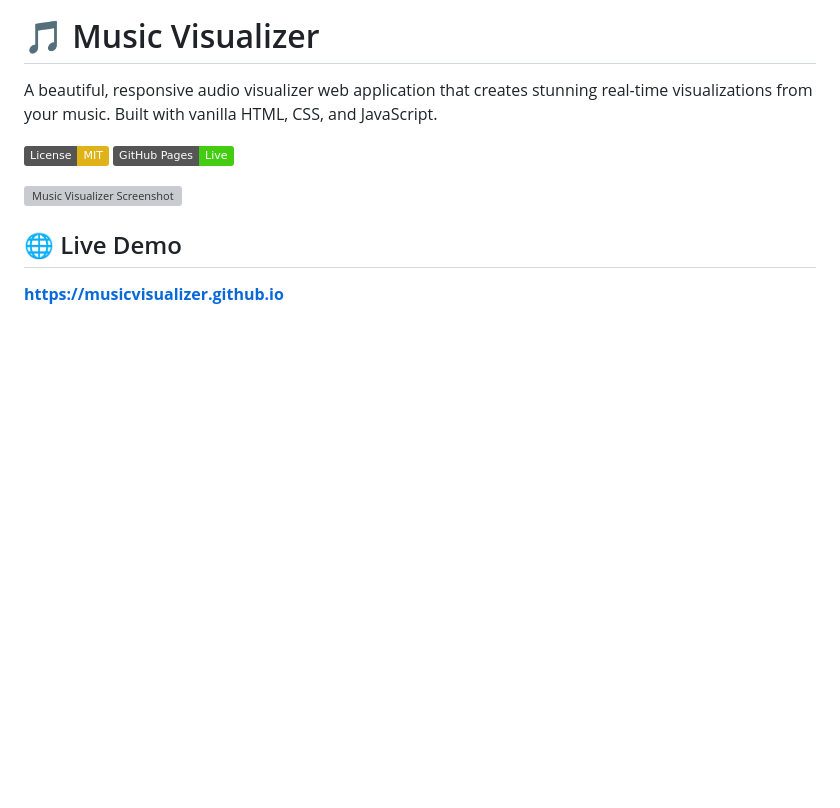
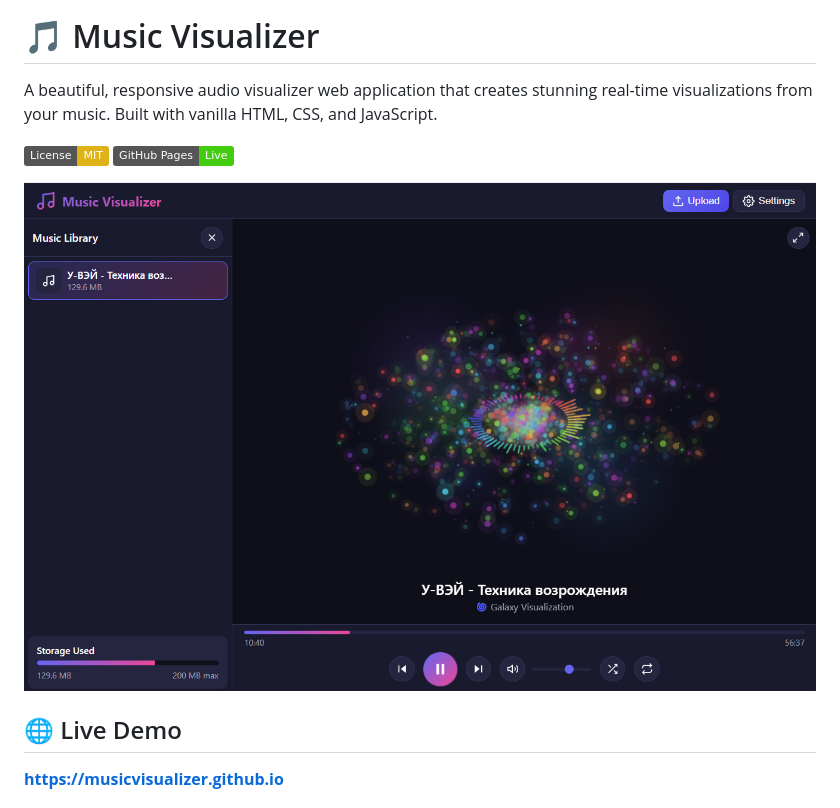
Before and after one commit to musicvisualizer/musicvisualizer.github.io, a Markdown page: README.md, the part around the change. Drawn GitHub-style; badges without logos; blank space fills up the shorter version; grey boxes are pictures that could not be loaded.

```diff
--- a/README.md
+++ b/README.md
@@ -5,7 +5,7 @@ A beautiful, responsive audio visualizer web application that creates stunning r
 [![License: MIT](https://img.shields.io/badge/License-MIT-yellow.svg)](https://opensource.org/licenses/MIT)
 [![GitHub Pages](https://img.shields.io/badge/GitHub%20Pages-Live-brightgreen)](https://musicvisualizer.github.io)
 
-![Music Visualizer Screenshot](screenshot.png)
+![Music Visualizer Screenshot](Screenshot.png)
 
 ## 🌐 Live Demo
 
```
